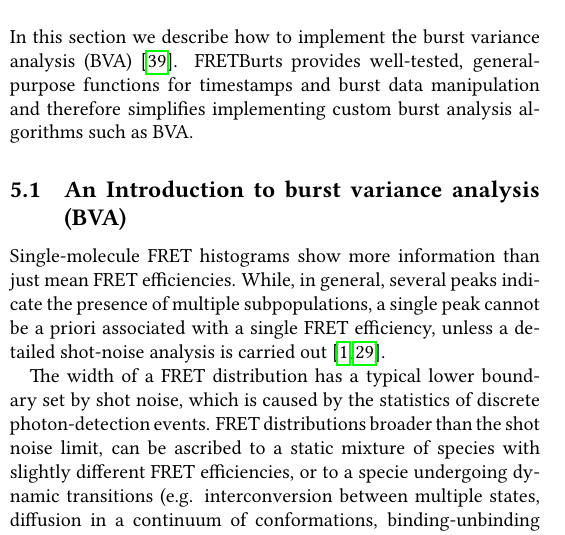
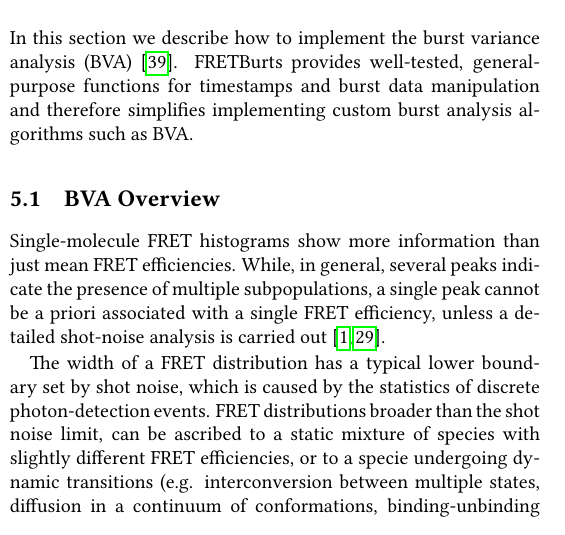
Before and after one commit to tritemio/fretbursts_paper, a LaTeX paper (main.tex, which reads Burst_Variance_Analysis.tex): part of one column of page 11 of 15, cut so that both start at the same text. Compiled offline with pdfLaTeX.

Commit message:
edited Burst_Variance_Analysis.tex

```diff
--- a/Burst_Variance_Analysis.tex
+++ b/Burst_Variance_Analysis.tex
@@ -5,7 +5,7 @@ In this section we describe how to implement the burst variance analysis (BVA)~\
 FRETBurts provides well-tested, general-purpose functions for timestamps and burst data
 manipulation and therefore simplifies implementing custom burst analysis algorithms such as BVA.
 
-\subsection{An Introduction to burst variance analysis (BVA)}
+\subsection{BVA Overview}
 Single-molecule FRET histograms show more information than just mean FRET efficiencies.
 While, in general, several peaks indicate the presence of multiple subpopulations,
 a single peak cannot be a priori associated with a single FRET efficiency,
```
